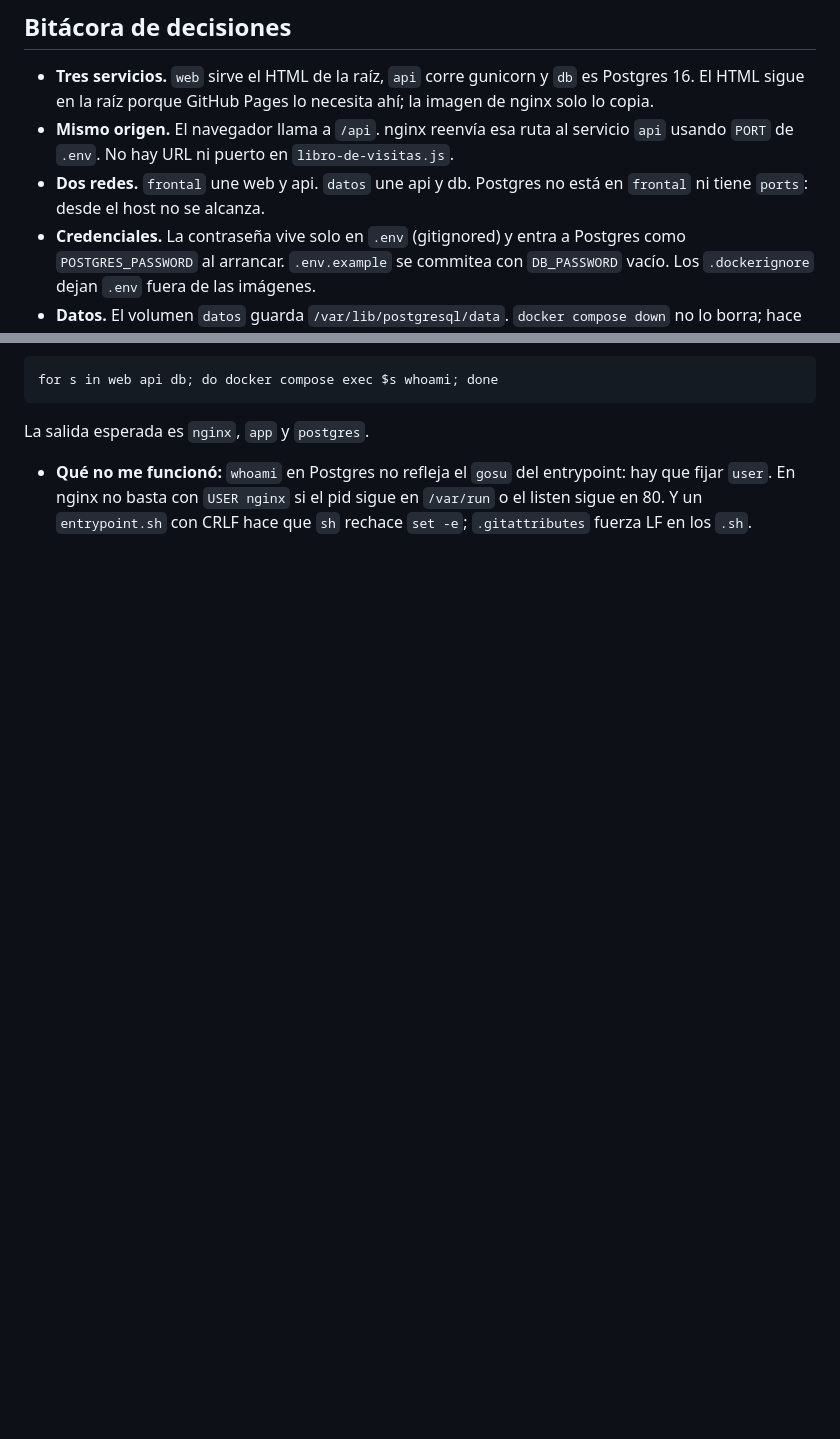
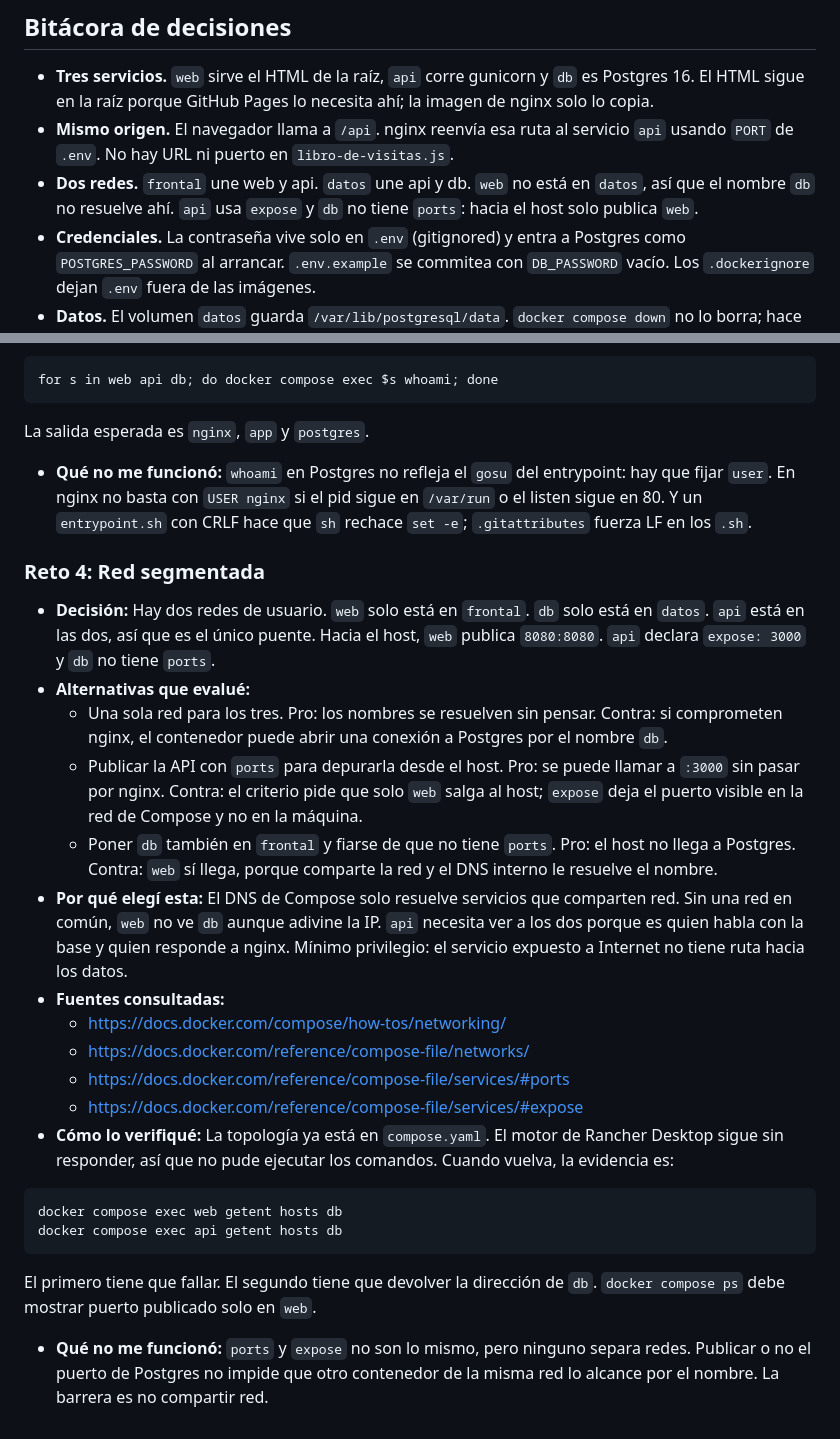
Before and after one commit to Jesusro-del/Jesusro-del.github.io, a Markdown page: README.md, 2 parts joined by grey strips. GitHub-like rendering; blank space fills up the shorter version.

Commit message:
docs: documentar la red segmentada
web no comparte red con db y solo el sitio publica puerto hacia el host.

Co-authored-by: Cursor <cursoragent@cursor.com>

````diff
--- a/README.md
+++ b/README.md
@@ -28,7 +28,7 @@ En un Codespace nuevo no hace falta copiar `.env` ni escribir comandos. `.devcon
 
 - **Tres servicios.** `web` sirve el HTML de la raíz, `api` corre gunicorn y `db` es Postgres 16. El HTML sigue en la raíz porque GitHub Pages lo necesita ahí; la imagen de nginx solo lo copia.
 - **Mismo origen.** El navegador llama a `/api`. nginx reenvía esa ruta al servicio `api` usando `PORT` de `.env`. No hay URL ni puerto en `libro-de-visitas.js`.
-- **Dos redes.** `frontal` une web y api. `datos` une api y db. Postgres no está en `frontal` ni tiene `ports`: desde el host no se alcanza.
+- **Dos redes.** `frontal` une web y api. `datos` une api y db. `web` no está en `datos`, así que el nombre `db` no resuelve ahí. `api` usa `expose` y `db` no tiene `ports`: hacia el host solo publica `web`.
 - **Credenciales.** La contraseña vive solo en `.env` (gitignored) y entra a Postgres como `POSTGRES_PASSWORD` al arrancar. `.env.example` se commitea con `DB_PASSWORD` vacío. Los `.dockerignore` dejan `.env` fuera de las imágenes.
 - **Datos.** El volumen `datos` guarda `/var/lib/postgresql/data`. `docker compose down` no lo borra; hace falta `docker compose down -v` para empezar de cero. Los SQL de `db/init/` corren solo con el volumen vacío.
 - **Salud.** `db` no queda sano solo con `pg_isready`: también consulta la tabla `mensajes`. `api` pide `GET /api/health` con Python (la imagen no tiene curl) y ese endpoint falla si la tabla no existe. `web` pide el mismo health a través del proxy. Cada uno espera al anterior con `condition: service_healthy`.
@@ -142,3 +142,27 @@ for s in web api db; do docker compose exec $s whoami; done
 La salida esperada es `nginx`, `app` y `postgres`.
 
 - **Qué no me funcionó:** `whoami` en Postgres no refleja el `gosu` del entrypoint: hay que fijar `user`. En nginx no basta con `USER nginx` si el pid sigue en `/var/run` o el listen sigue en 80. Y un `entrypoint.sh` con CRLF hace que `sh` rechace `set -e`; `.gitattributes` fuerza LF en los `.sh`.
+
+### Reto 4: Red segmentada
+
+- **Decisión:** Hay dos redes de usuario. `web` solo está en `frontal`. `db` solo está en `datos`. `api` está en las dos, así que es el único puente. Hacia el host, `web` publica `8080:8080`. `api` declara `expose: 3000` y `db` no tiene `ports`.
+- **Alternativas que evalué:**
+  - Una sola red para los tres. Pro: los nombres se resuelven sin pensar. Contra: si comprometen nginx, el contenedor puede abrir una conexión a Postgres por el nombre `db`.
+  - Publicar la API con `ports` para depurarla desde el host. Pro: se puede llamar a `:3000` sin pasar por nginx. Contra: el criterio pide que solo `web` salga al host; `expose` deja el puerto visible en la red de Compose y no en la máquina.
+  - Poner `db` también en `frontal` y fiarse de que no tiene `ports`. Pro: el host no llega a Postgres. Contra: `web` sí llega, porque comparte la red y el DNS interno le resuelve el nombre.
+- **Por qué elegí esta:** El DNS de Compose solo resuelve servicios que comparten red. Sin una red en común, `web` no ve `db` aunque adivine la IP. `api` necesita ver a los dos porque es quien habla con la base y quien responde a nginx. Mínimo privilegio: el servicio expuesto a Internet no tiene ruta hacia los datos.
+- **Fuentes consultadas:**
+  - https://docs.docker.com/compose/how-tos/networking/
+  - https://docs.docker.com/reference/compose-file/networks/
+  - https://docs.docker.com/reference/compose-file/services/#ports
+  - https://docs.docker.com/reference/compose-file/services/#expose
+- **Cómo lo verifiqué:** La topología ya está en `compose.yaml`. El motor de Rancher Desktop sigue sin responder, así que no pude ejecutar los comandos. Cuando vuelva, la evidencia es:
+
+```
+docker compose exec web getent hosts db
+docker compose exec api getent hosts db
+```
+
+El primero tiene que fallar. El segundo tiene que devolver la dirección de `db`. `docker compose ps` debe mostrar puerto publicado solo en `web`.
+
+- **Qué no me funcionó:** `ports` y `expose` no son lo mismo, pero ninguno separa redes. Publicar o no el puerto de Postgres no impide que otro contenedor de la misma red lo alcance por el nombre. La barrera es no compartir red.
````
